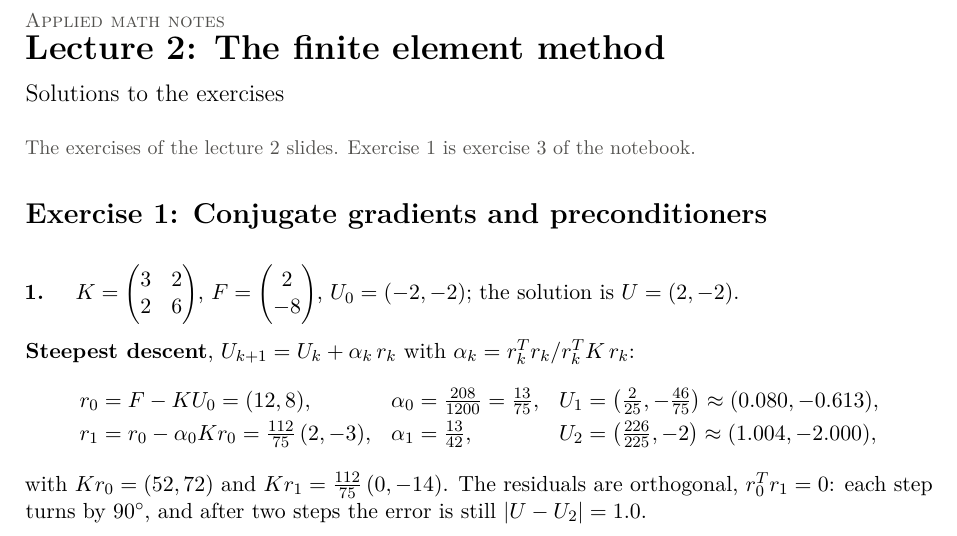
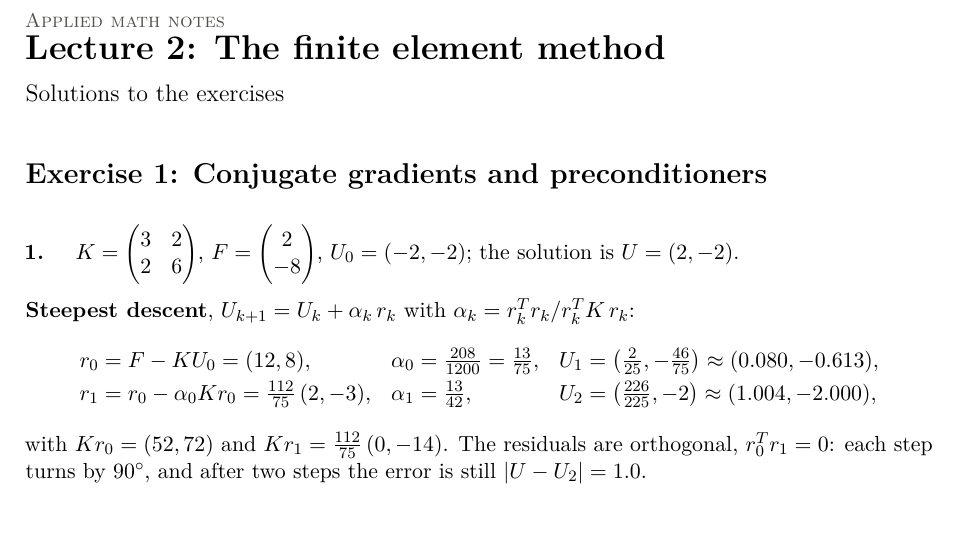
Before and after one commit to wolfgang-alpha/applied-math-notes, a LaTeX document (solutions/lecture02.tex): part of page 1 of 3, cut so that both start at the same text. Compiled offline with pdfLaTeX.

```diff
--- a/solutions/lecture02.tex
+++ b/solutions/lecture02.tex
@@ -2,8 +2,6 @@
 
 \begin{document}
 \sheet{2}{The finite element method}
-
-{\small\color{ink2} The exercises of the lecture 2 slides. Exercise 1 is exercise 3 of the notebook.}
 
 %% ====================================================================== Exercise 1
 \exercise{Exercise 1: Conjugate gradients and preconditioners}
```
Also changed, not shown: solutions/lecture02.pdf, 1 other file.
